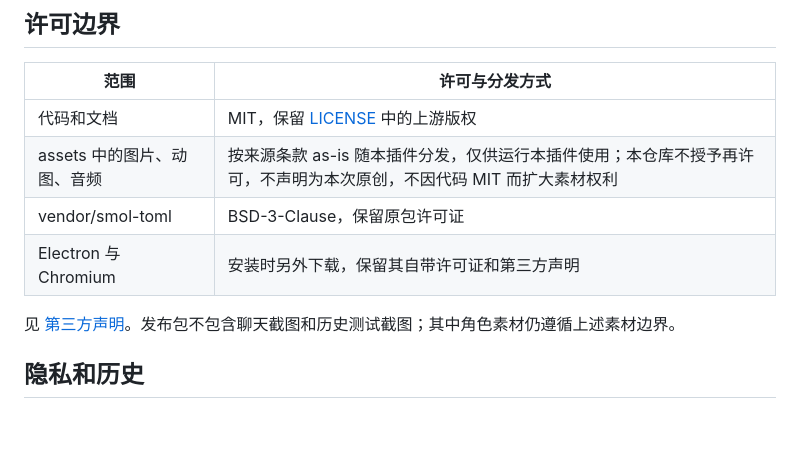
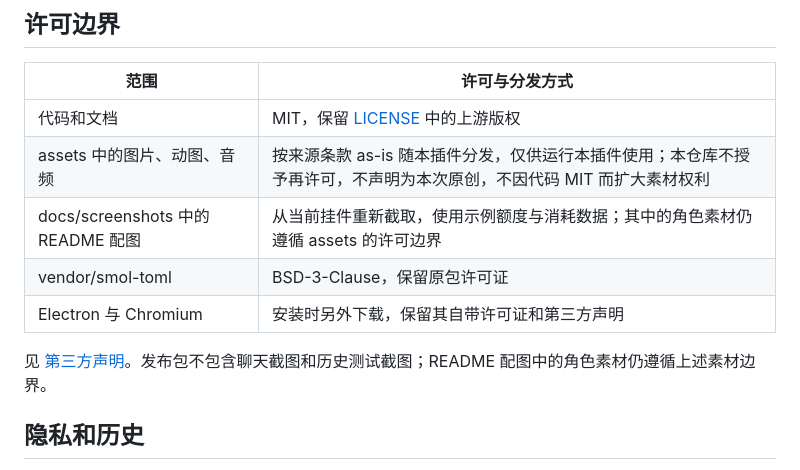
Before and after one commit to if-u-can/codex-gpt-widget, a Markdown page: PROVENANCE.md, the part around the change. Rendered like a GitHub page; blank space fills up the shorter version.

```diff
--- a/PROVENANCE.md
+++ b/PROVENANCE.md
@@ -30,10 +30,11 @@
 | --- | --- |
 | 代码和文档 | MIT，保留 [LICENSE](LICENSE) 中的上游版权 |
 | assets 中的图片、动图、音频 | 按来源条款 as-is 随本插件分发，仅供运行本插件使用；本仓库不授予再许可，不声明为本次原创，不因代码 MIT 而扩大素材权利 |
+| docs/screenshots 中的 README 配图 | 从当前挂件重新截取，使用示例额度与消耗数据；其中的角色素材仍遵循 assets 的许可边界 |
 | vendor/smol-toml | BSD-3-Clause，保留原包许可证 |
 | Electron 与 Chromium | 安装时另外下载，保留其自带许可证和第三方声明 |
 
-见 [第三方声明](THIRD_PARTY_NOTICES.md)。发布包不包含聊天截图和历史测试截图；其中角色素材仍遵循上述素材边界。
+见 [第三方声明](THIRD_PARTY_NOTICES.md)。发布包不包含聊天截图和历史测试截图；README 配图中的角色素材仍遵循上述素材边界。
 
 ## 隐私和历史
 
```
Also changed, not shown: README.md (+9 -1 lines), docs/screenshots/api-balance.png (added), docs/screenshots/consumption.png (added), docs/screenshots/subscription.png (added).
